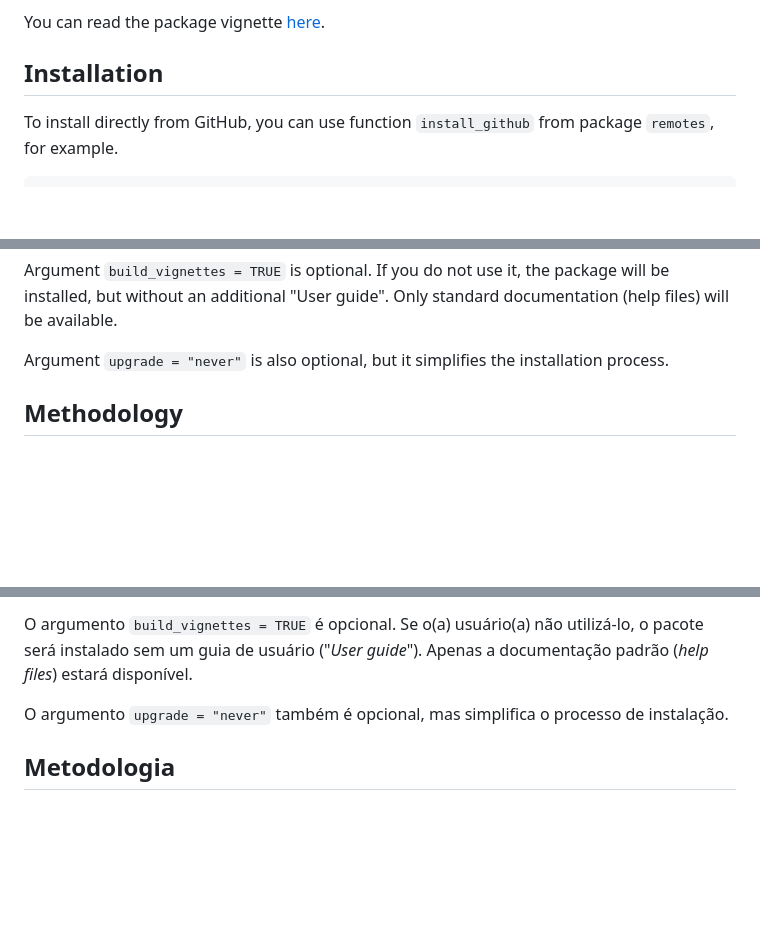
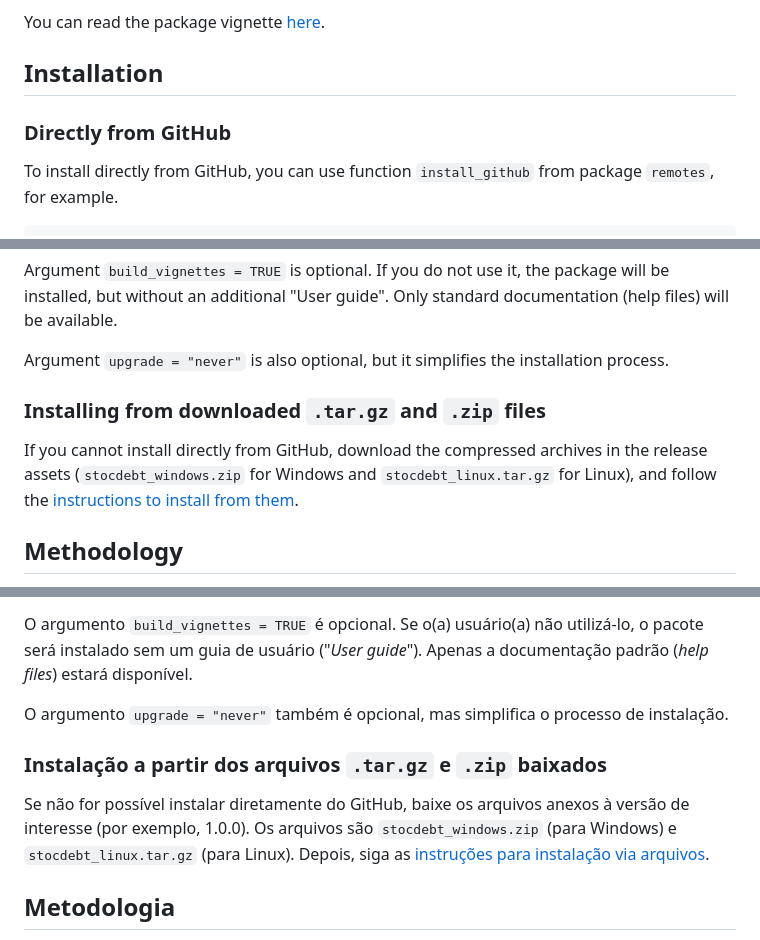
Before and after one commit to ifibrasil/stocdebt, a Markdown page: README.md, 3 parts joined by grey strips. Rendered like a GitHub page; blank space fills up the shorter version.

Commit message:
improvement in documentation: explaining how to install the package using downloaded .zip and .tar.gz archives

```diff
--- a/README.md
+++ b/README.md
@@ -9,6 +9,8 @@ Package `stocdebt` is useful to
 You can read the package vignette [here](https://github.com/ifibrasil/stocdebt/releases/download/1.0.0/vignette.html).
 
 ## Installation
+
+### Directly from GitHub
 
 To install directly from GitHub, you can use function `install_github` from package `remotes`, for example.
 
@@ -35,6 +37,10 @@ If the output is `"<VERSION>"` (currently, `"1.0.0"`), your installation is corr
 Argument `build_vignettes = TRUE` is optional. If you do not use it, the package will be installed, but without an additional "User guide". Only standard documentation (help files) will be available.
 
 Argument `upgrade = "never"` is also optional, but it simplifies the installation process.
+
+### Installing from downloaded `.tar.gz` and `.zip` files
+
+If you cannot install directly from GitHub, download the compressed archives in the release assets (`stocdebt_windows.zip` for Windows and `stocdebt_linux.tar.gz` for Linux), and follow the [instructions to install from them](INSTALL_FROM_ARCHIVES.md).
 
 ## Methodology
 
@@ -100,6 +108,10 @@ O argumento `build_vignettes = TRUE` é opcional. Se o(a) usuário(a) não utili
 
 O argumento `upgrade = "never"` também é opcional, mas simplifica o processo de instalação.
 
+### Instalação a partir dos arquivos `.tar.gz` e `.zip` baixados
+
+Se não for possível instalar diretamente do GitHub, baixe os arquivos anexos à versão de interesse (por exemplo, 1.0.0). Os arquivos são `stocdebt_windows.zip` (para Windows) e `stocdebt_linux.tar.gz` (para Linux). Depois, siga as [instruções para instalação via arquivos](INSTALL_FROM_ARCHIVES.md).
+
 ## Metodologia
 
 O pacote foi usado para elaborar algumas edições do [Relatório de Acompanhamento Fiscal](https://www12.senado.leg.br/ifi/publicacoes-ifi?tipo=relatorio) da instituição, um documento mensal sobre a situação fiscal do governo brasileiro.Para mais detalhes metodológicos sobre as simulações, veja o [Estudo Especial n. 18](https://www2.senado.leg.br/bdsf/bitstream/handle/id/645203/EE18.pdf) (2023), a [Nota Técnica n. 54](https://www2.senado.leg.br/bdsf/bitstream/handle/id/651183/NT54_Sensibilidade_cenarios_estocasticos_divida.pdf) (2024) e a [Nota Técnica n. 60](LINK HERE). Esta última é simplesmente a versão em português da *vignette* que acompanha o pacote.
```
Also changed, not shown: other parts of README.md (+2 -0 lines), INSTALL_FROM_ARCHIVES.md (added, +57 -0 lines).
